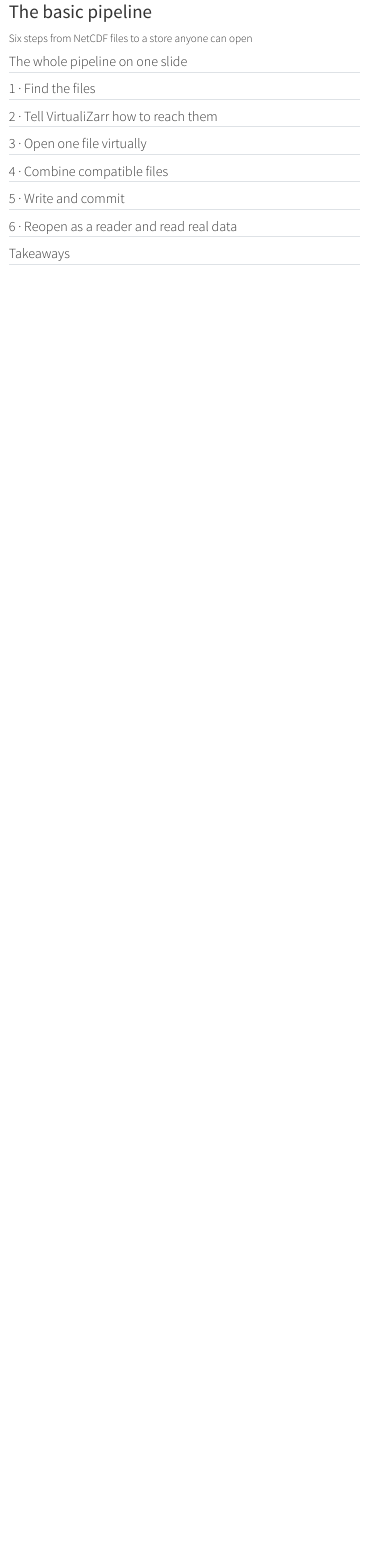
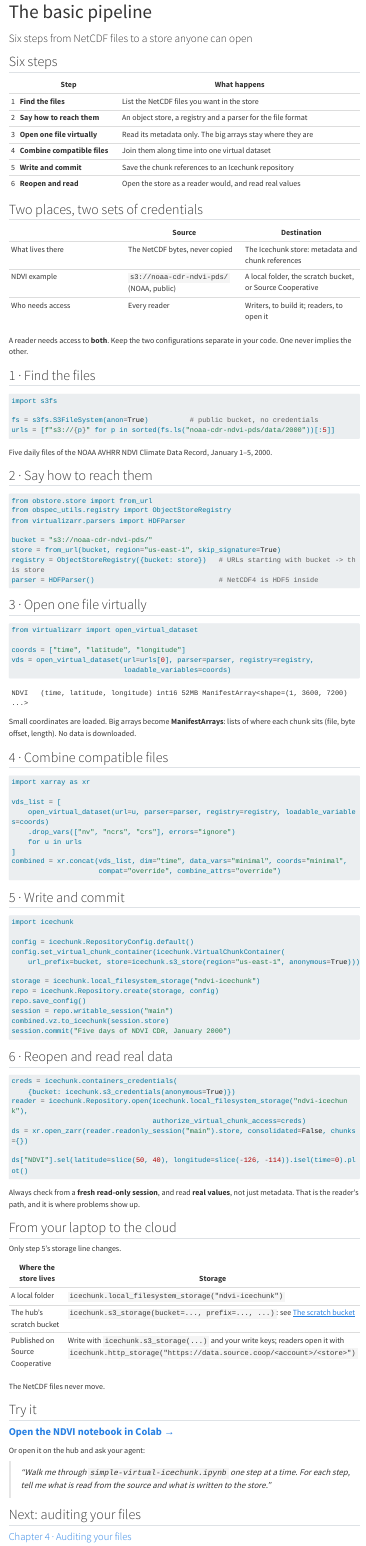
Before and after one commit to ocean-icechunks/2026-ioos-hackathon, a Quarto document (slides/03-pipeline.qmd): the page in a window 1100 px wide, from its top. Rendered offline with R 4.5, knitr and Pandoc in place of Quarto, with nearby package versions; menus at the side of the page are left out; long lines of code are wrapped.

Commit message:
Draft chapter 3 (The basic pipeline)
Six steps from the NDVI notebook, each with its code: find the files,
say how to reach them, open one virtually, combine, write and commit,
reopen and read. Also a source-vs-destination slide, the storage line
for local/scratch/Source Cooperative, and a try-it slide pointing at the
Colab notebook.

The code is the same as notebooks/simple-virtual-icechunk.ipynb, which
was executed end to end on 2026-11-13 (icechunk 2.3.1, virtualizarr
2.8.0). One line is split to fit the slide.

Co-Authored-By: Agent <agent@noreply.invalid>

````diff
--- a/slides/03-pipeline.qmd
+++ b/slides/03-pipeline.qmd
@@ -3,6 +3,15 @@
 subtitle: "Six steps from NetCDF files to a store anyone can open"
 ---
 
-## The whole pipeline on one slide
+## Six steps
+
+| | Step | What happens |
+|-|------------|----------------------------|
+| 1 | **Find the files** | List the NetCDF files you want in the store |
+| 2 | **Say how to reach them** | An object store, a registry and a parser for the file format |
+| 3 | **Open one file virtually** | Read its metadata only. The big arrays stay where they are |
+| 4 | **Combine compatible files** | Join them along time into one virtual dataset |
+| 5 | **Write and commit** | Save the chunk references to an Icechunk repository |
+| 6 | **Reopen and read** | Open the store as a reader would, and read real values |
 
 ::: notes
@@ -10,15 +21,37 @@
 :::
 
-## 1 · Find the files
+## Two places, two sets of credentials
 
-## 2 · Tell VirtualiZarr how to reach them
+| | **Source** | **Destination** |
+|---|---|---|
+| What lives there | The NetCDF bytes, never copied | The Icechunk store: metadata and chunk references |
+| NDVI example | `s3://noaa-cdr-ndvi-pds/` (NOAA, public) | A local folder, the scratch bucket, or Source Cooperative |
+| Who needs access | Every reader | Writers, to build it; readers, to open it |
 
-## 3 · Open one file virtually
+::: {.takeaway}
+A reader needs access to **both**. Keep the two configurations separate in your
+code. One never implies the other.
+:::
 
-## 4 · Combine compatible files
+## 1 · Find the files {.code}
 
-## 5 · Write and commit
+```python
+import s3fs
 
-## 6 · Reopen as a reader and read real data
+fs = s3fs.S3FileSystem(anon=True)          # public bucket, no credentials
+urls = [f"s3://{p}" for p in sorted(fs.ls("noaa-cdr-ndvi-pds/data/2000"))[:5]]
+```
 
-## Takeaways {.dark}
+Five daily files of the NOAA AVHRR NDVI Climate Data Record, January 1–5, 2000.
+
+## 2 · Say how to reach them {.code}
+
+```python
+from obstore.store import from_url
+from obspec_utils.registry import ObjectStoreRegistry
+from virtualizarr.parsers import HDFParser
+
+bucket = "s3://noaa-cdr-ndvi-pds/"
+store = from_url(bucket, region="us-east-1", skip_signature=True)
+registry = ObjectStoreRegistry({bucket: store})   # URLs starting with bucket -> this store
+parser = HDFParser()                              # NetCDF4 is HDF5 inside
@@ -24,0 +66,31 @@
+## 3 · Open one file virtually {.code}
+
+```python
+from virtualizarr import open_virtual_dataset
+
+coords = ["time", "latitude", "longitude"]
+vds = open_virtual_dataset(url=urls[0], parser=parser, registry=registry,
+                           loadable_variables=coords)
+```
+
+```text
+NDVI   (time, latitude, longitude) int16 52MB ManifestArray<shape=(1, 3600, 7200) ...>
+```
+
+::: {.takeaway}
+Small coordinates are loaded. Big arrays become **ManifestArrays**: lists of
+where each chunk sits (file, byte offset, length). No data is downloaded.
+:::
+
+## 4 · Combine compatible files {.code}
+
+```python
+import xarray as xr
+
+vds_list = [
+    open_virtual_dataset(url=u, parser=parser, registry=registry, loadable_variables=coords)
+    .drop_vars(["nv", "ncrs", "crs"], errors="ignore")
+    for u in urls
+]
+combined = xr.concat(vds_list, dim="time", data_vars="minimal", coords="minimal",
+                     compat="override", combine_attrs="override")
@@ -24,0 +104,69 @@
+in the way of the join.
+:::
+
+## 5 · Write and commit {.code}
+
+```python
+import icechunk
+
+config = icechunk.RepositoryConfig.default()
+config.set_virtual_chunk_container(icechunk.VirtualChunkContainer(
+    url_prefix=bucket, store=icechunk.s3_store(region="us-east-1", anonymous=True)))
+
+storage = icechunk.local_filesystem_storage("ndvi-icechunk")
+repo = icechunk.Repository.create(storage, config)
+repo.save_config()
+session = repo.writable_session("main")
+combined.vz.to_icechunk(session.store)
+session.commit("Five days of NDVI CDR, January 2000")
+```
+
+::: notes
+The virtual chunk container tells Icechunk that some chunks live outside the
+store, under this prefix, and how to reach them. save_config makes that
+setting part of the store, so readers get it too. Commits work like git: each
+one is a snapshot you can go back to.
+:::
+
+## 6 · Reopen and read real data {.code}
+
+```python
+creds = icechunk.containers_credentials(
+    {bucket: icechunk.s3_credentials(anonymous=True)})
+reader = icechunk.Repository.open(icechunk.local_filesystem_storage("ndvi-icechunk"),
+                                  authorize_virtual_chunk_access=creds)
+ds = xr.open_zarr(reader.readonly_session("main").store, consolidated=False, chunks={})
+
+ds["NDVI"].sel(latitude=slice(50, 40), longitude=slice(-126, -114)).isel(time=0).plot()
+```
+
+::: {.takeaway}
+Always check from a **fresh read-only session**, and read **real values**, not
+just metadata. That is the reader's path, and it is where problems show up.
+:::
+
+## From your laptop to the cloud
+
+Only step 5's storage line changes.
+
+| Where the store lives | Storage |
+|---|---|
+| A local folder | `icechunk.local_filesystem_storage("ndvi-icechunk")` |
+| The hub's scratch bucket | `icechunk.s3_storage(bucket=..., prefix=..., ...)`: see [The scratch bucket](../setup/05-scratch-bucket.qmd) |
+| Published on Source Cooperative | Write with `icechunk.s3_storage(...)` and your write keys; readers open it with `icechunk.http_storage("https://data.source.coop/<account>/<store>")` |
+
+The NetCDF files never move.
+
+## Try it
+
+[**Open the NDVI notebook in Colab →**](https://colab.research.google.com/github/ocean-icechunks/2026-ioos-hackathon/blob/main/notebooks/simple-virtual-icechunk.ipynb){.lead}
+
+Or open it on the hub and ask your agent:
+
+> *"Walk me through `simple-virtual-icechunk.ipynb` one step at a time. For
+> each step, tell me what is read from the source and what is written to the
+> store."*
+
+## Next: auditing your files {.dark}
+
+[Chapter 4 · Auditing your files](04-audit.qmd){.lead}
````
Also changed, not shown: docs/search.json, slides/03-pipeline.qmd (19 more changed lines), 2 other files.
